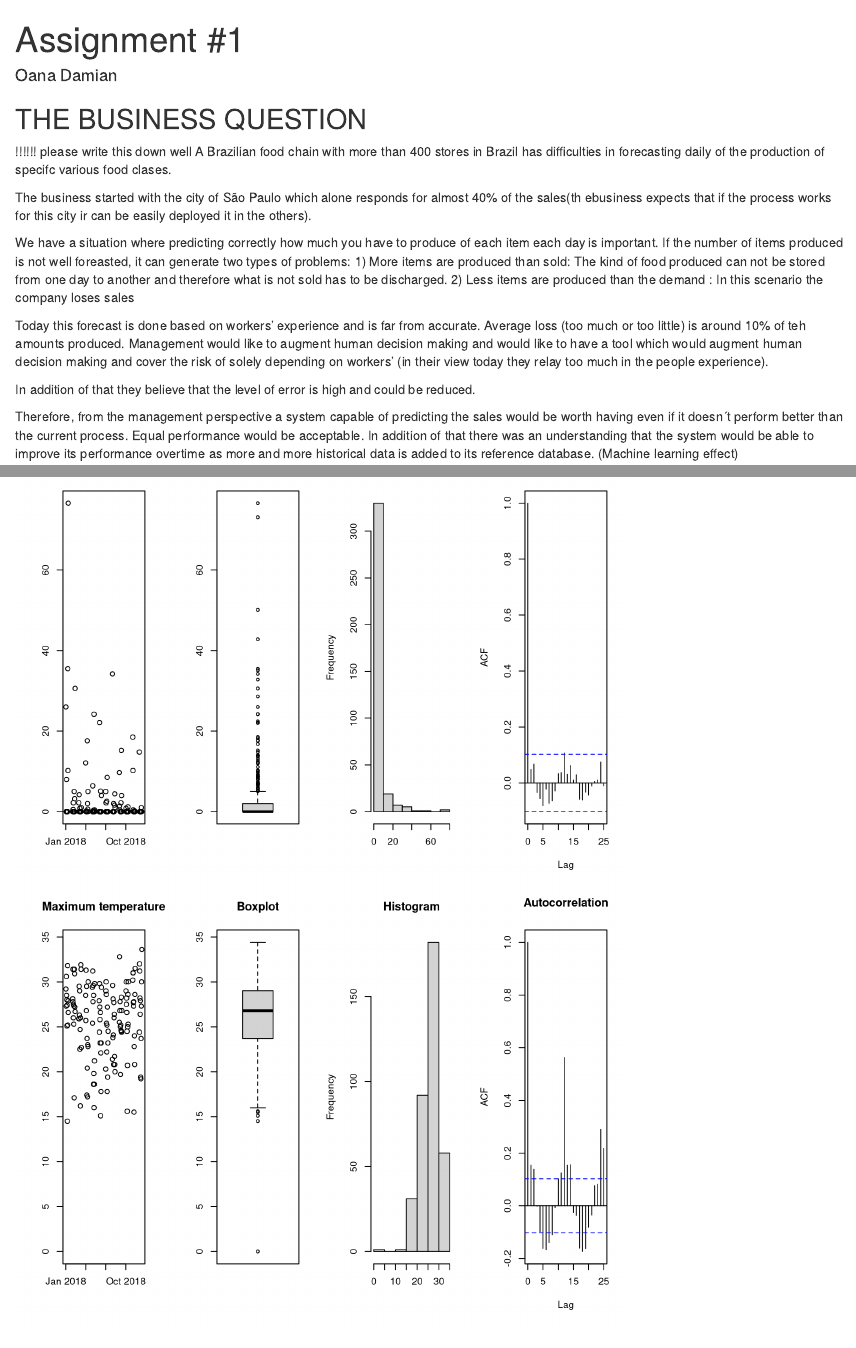
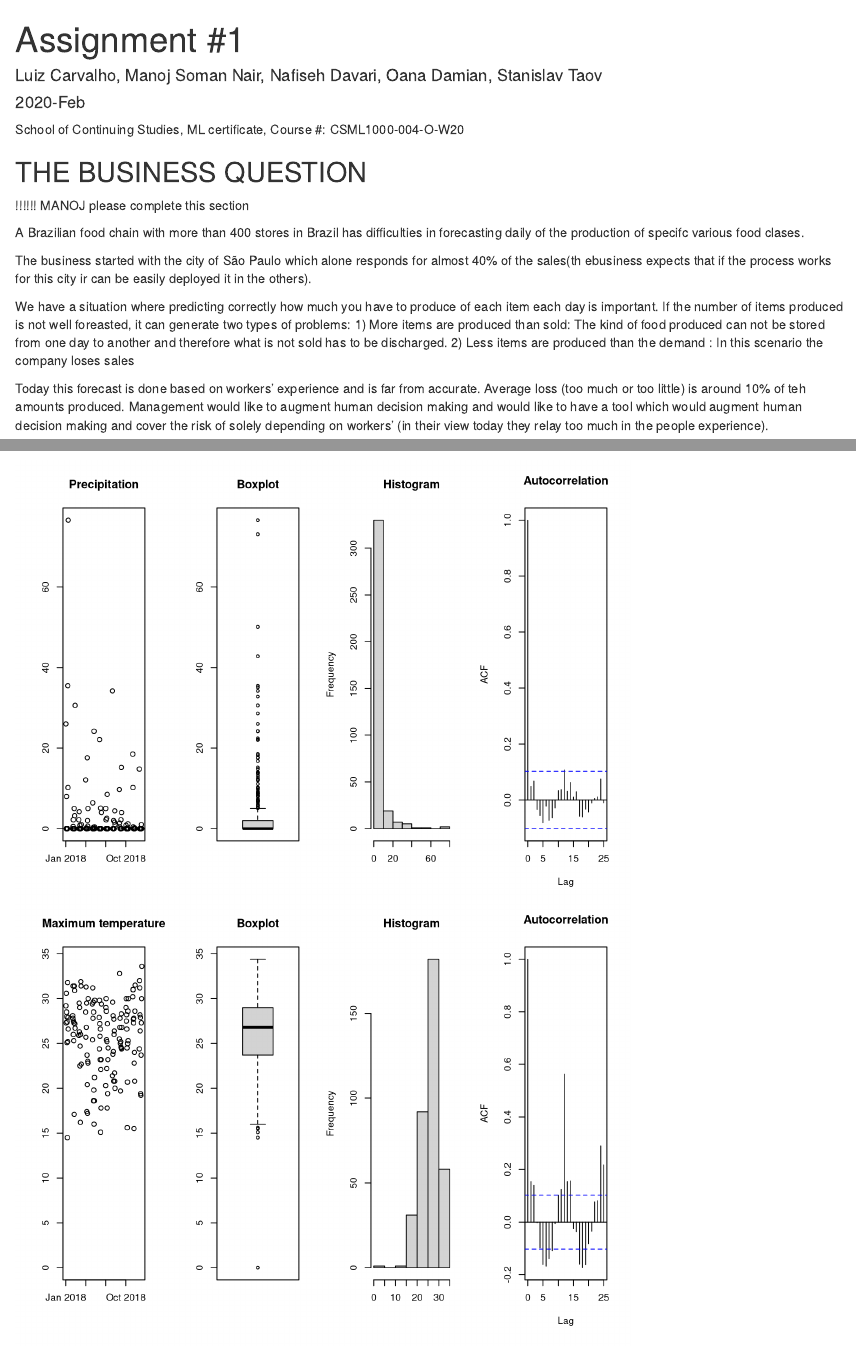
Before and after one commit to oanada/F2021_CSML1000_Session2, an R Markdown document (Assignment_1.rmd): the page in a window 1100 px wide, from its top, and a second part further down, joined at a grey line. Rendered offline with R 4.5, knitr and Pandoc, with nearby package versions.

Commit message:
Add files via upload

```diff
--- a/Assignment_1.rmd
+++ b/Assignment_1.rmd
@@ -1,11 +1,16 @@
 ---
 title: "Assignment #1"
 output: html_document
-author: Oana Damian
+author: Luiz Carvalho, Manoj Soman Nair, Nafiseh Davari, Oana Damian, Stanislav Taov
+date: 2020-Feb
 ---
 
+School of Continuing Studies, ML certificate, Course #: CSML1000-004-O-W20
+
 ## THE BUSINESS QUESTION
-  !!!!!! please write this down well
+
+  !!!!!! MANOJ  please complete this section
+
 A Brazilian food chain with more than 400 stores in Brazil has difficulties in forecasting daily of the production of specifc various food clases.
 
 The business started with the city of São Paulo which alone responds for almost 40% of the sales(th ebusiness expects that if the process works for this city ir can be easily deployed it in the others).
```
Also changed, not shown: Assignment_1.rmd (14 more changed lines).
